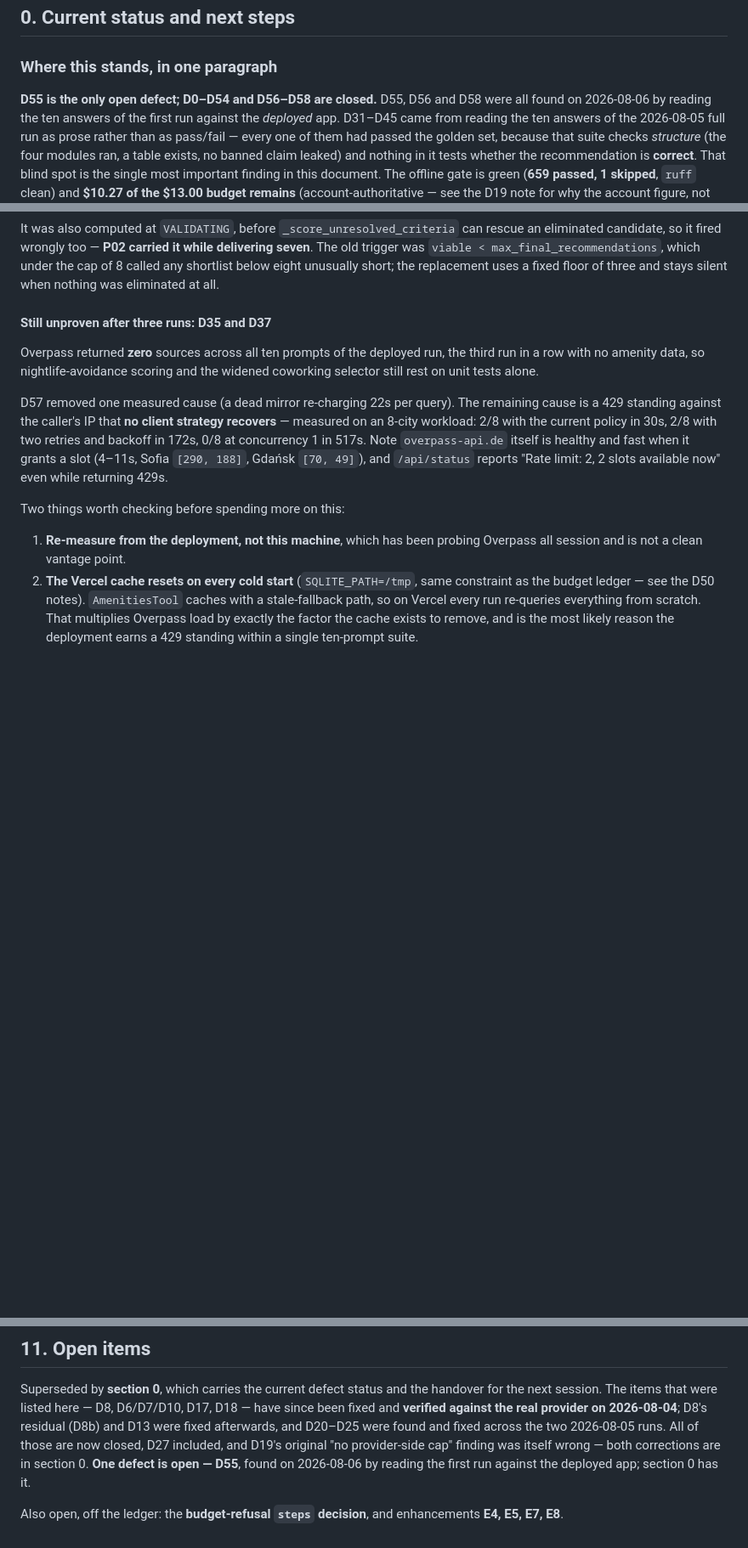
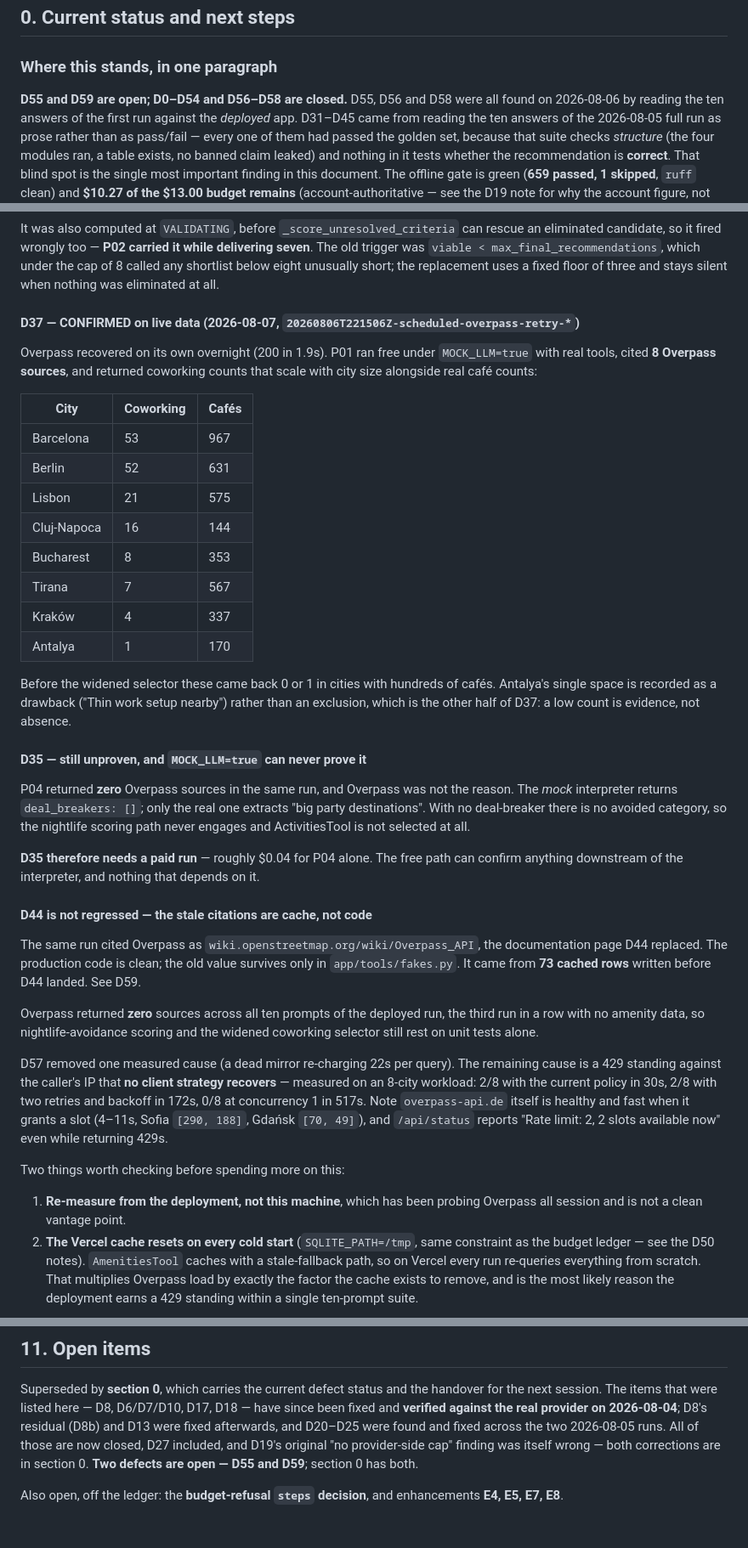
Before and after one commit to edanperetz2/DigitalNomadAgent, a Markdown page: docs/VALIDATION.md, 3 parts joined by grey strips. Shown at 85% size. Rendered like a GitHub page; blank space fills up the shorter version.

Commit message:
Confirm D37 on live data, open D59, clear D44
Overpass recovered overnight on its own. P01 ran free (MOCK_LLM=true,
real tools), cited 8 Overpass sources, and returned coworking counts
that track city size against real cafe counts -- Barcelona 53/967 down
to Antalya 1/170. Before the widened selector these were 0 or 1 in
cities with hundreds of cafes. D37 is confirmed after three runs that
could not reach Overpass at all.

D35 is still unproven and the free path cannot prove it. P04 got zero
Overpass sources because the mock interpreter returns deal_breakers: []
-- only the real one extracts 'big party destinations' -- so no avoided
category exists and ActivitiesTool is never selected. It needs a paid
run, about $0.04 for P04 alone.

D44 is not regressed. The run cited the Overpass documentation page that
D44 removed, but production code is clean; the value survives only in
app/tools/fakes.py. It came from 73 rows cached before the fix landed.

That is D59, now open: the cache key carries no code version, so a fix
changing a tool's output is not served until the 14-day TTL expires.
Deployed users keep pre-fix content for up to two weeks, and a
validation run can show a fixed defect as still broken.

Co-Authored-By: Claude Opus 5 <noreply@anthropic.com>

```diff
--- a/docs/VALIDATION.md
+++ b/docs/VALIDATION.md
@@ -20,7 +20,7 @@ Last updated: **2026-08-06**.
 
 ### Where this stands, in one paragraph
 
-**D55 is the only open defect; D0–D54 and D56–D58 are closed.** D55, D56 and D58 were all
+**D55 and D59 are open; D0–D54 and D56–D58 are closed.** D55, D56 and D58 were all
 found on 2026-08-06 by reading the ten answers of the first run against the *deployed* app. D31–D45 came from reading the ten
 answers of the 2026-08-05 full run as prose rather than as pass/fail — every one of them had
 passed the golden set, because that suite checks *structure* (the four modules ran, a table
@@ -653,7 +654,46 @@ which under the cap of 8 called any shortlist below eight unusually short; the
 replacement uses a fixed floor of three and stays silent when nothing was
 eliminated at all.
 
-#### Still unproven after three runs: D35 and D37
+#### D37 — CONFIRMED on live data (2026-08-07, `20260806T221506Z-scheduled-overpass-retry-*`)
+
+Overpass recovered on its own overnight (200 in 1.9s). P01 ran free under
+`MOCK_LLM=true` with real tools, cited **8 Overpass sources**, and returned
+coworking counts that scale with city size alongside real café counts:
+
+| City | Coworking | Cafés |
+|---|---|---|
+| Barcelona | 53 | 967 |
+| Berlin | 52 | 631 |
+| Lisbon | 21 | 575 |
+| Cluj-Napoca | 16 | 144 |
+| Bucharest | 8 | 353 |
+| Tirana | 7 | 567 |
+| Kraków | 4 | 337 |
+| Antalya | 1 | 170 |
+
+Before the widened selector these came back 0 or 1 in cities with hundreds of
+cafés. Antalya's single space is recorded as a drawback ("Thin work setup
+nearby") rather than an exclusion, which is the other half of D37: a low count is
+evidence, not absence.
+
+#### D35 — still unproven, and `MOCK_LLM=true` can never prove it
+
+P04 returned **zero** Overpass sources in the same run, and Overpass was not the
+reason. The *mock* interpreter returns `deal_breakers: []`; only the real one
+extracts "big party destinations". With no deal-breaker there is no avoided
+category, so the nightlife scoring path never engages and ActivitiesTool is not
+selected at all.
+
+**D35 therefore needs a paid run** — roughly $0.04 for P04 alone. The free path
+can confirm anything downstream of the interpreter, and nothing that depends on
+it.
+
+#### D44 is not regressed — the stale citations are cache, not code
+
+The same run cited Overpass as `wiki.openstreetmap.org/wiki/Overpass_API`, the
+documentation page D44 replaced. The production code is clean; the old value
+survives only in `app/tools/fakes.py`. It came from **73 cached rows** written
+before D44 landed. See D59.
 
 Overpass returned **zero** sources across all ten prompts of the deployed run,
 the third run in a row with no amenity data, so nightlife-avoidance scoring and
@@ -1253,8 +1293,7 @@ session. The items that were listed here — D8, D6/D7/D10, D17, D18 — have si
 **verified against the real provider on 2026-08-04**; D8's residual (D8b) and D13 were fixed
 afterwards, and D20–D25 were found and fixed across the two 2026-08-05 runs. All of those are now
 closed, D27 included, and D19's original "no provider-side cap" finding was itself wrong — both
-corrections are in section 0. **One defect is open — D55**, found on 2026-08-06 by
-reading the first run against the deployed app; section 0 has it.
+corrections are in section 0. **Two defects are open — D55 and D59**; section 0 has both.
 
 Also open, off the ledger: the **budget-refusal `steps` decision**, and enhancements **E4, E5,
 E7, E8**.
```
Also changed, not shown: other parts of docs/VALIDATION.md (+2 -1 lines).
